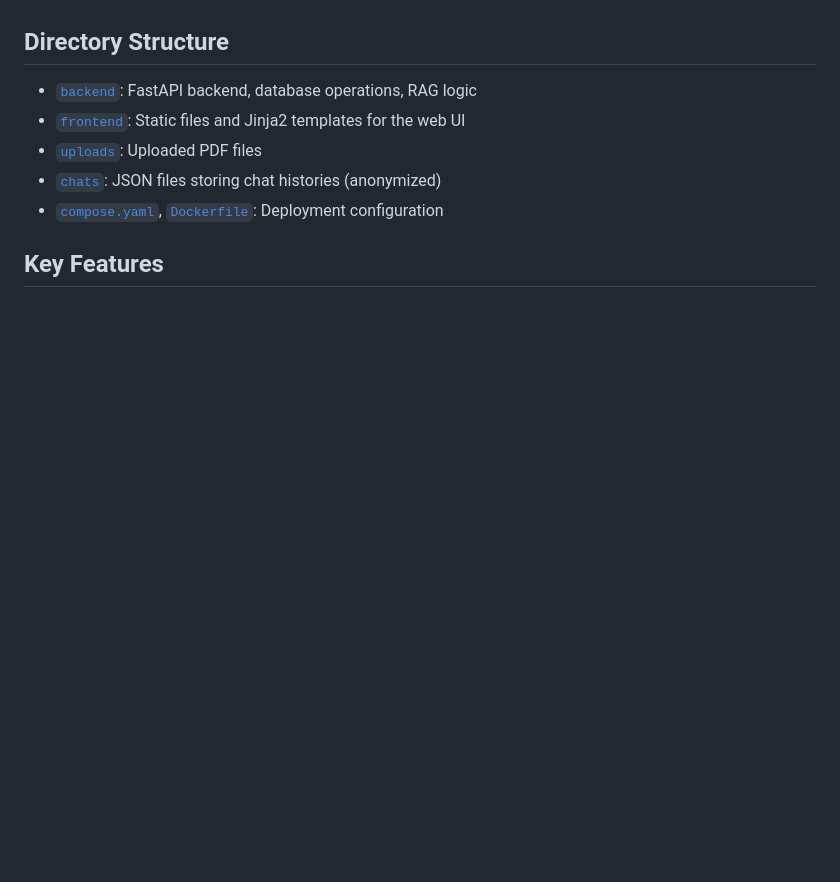
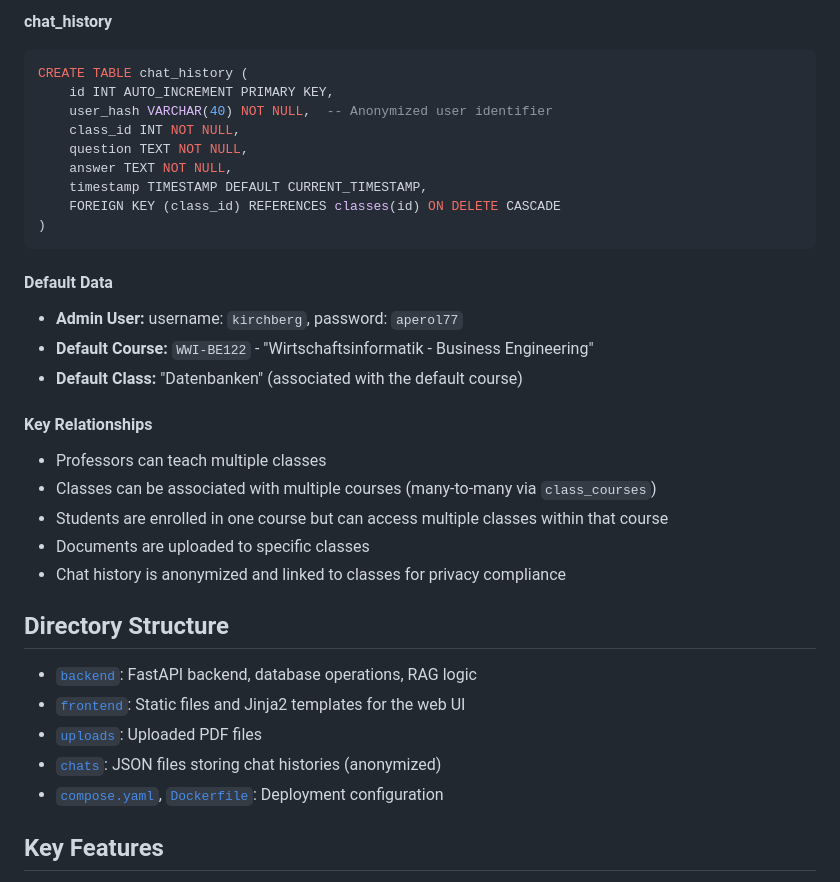
Before and after one commit to franrmueller/chatbot, a Markdown page: readme.md, the part around one of its changes. GitHub-like rendering; blank space fills up the shorter version.

Commit message:
Add detailed database schema and table structures to documentation; include default data and key relationships

````diff
--- a/readme.md
+++ b/readme.md
@@ -110,3 +196,27 @@ CREATE DATABASE chatbot;
+**chat_history**
+```sql
+CREATE TABLE chat_history (
+    id INT AUTO_INCREMENT PRIMARY KEY,
+    user_hash VARCHAR(40) NOT NULL,  -- Anonymized user identifier
+    class_id INT NOT NULL,
+    question TEXT NOT NULL,
+    answer TEXT NOT NULL,
+    timestamp TIMESTAMP DEFAULT CURRENT_TIMESTAMP,
+    FOREIGN KEY (class_id) REFERENCES classes(id) ON DELETE CASCADE
+)
+```
+
+#### Default Data
+- **Admin User:** username: `kirchberg`, password: `aperol77`
+- **Default Course:** `WWI-BE122` - "Wirtschaftsinformatik - Business Engineering"
+- **Default Class:** "Datenbanken" (associated with the default course)
+
+#### Key Relationships
+- Professors can teach multiple classes
+- Classes can be associated with multiple courses (many-to-many via `class_courses`)
+- Students are enrolled in one course but can access multiple classes within that course
+- Documents are uploaded to specific classes
+- Chat history is anonymized and linked to classes for privacy compliance
 
 ## Directory Structure
 
````
Also changed, not shown: other parts of readme.md (+86 -0 lines).
